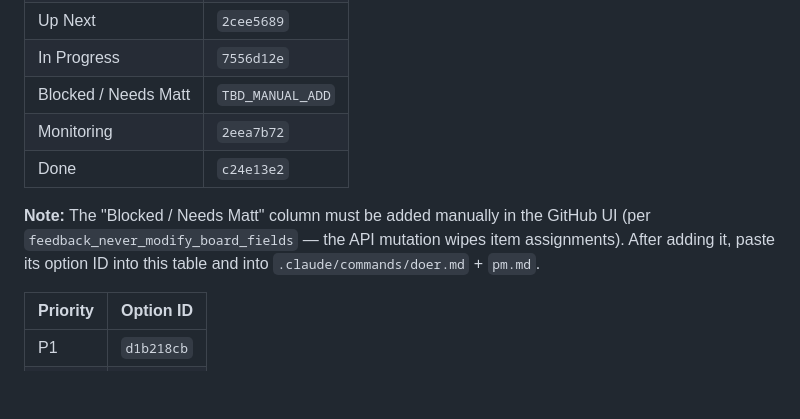
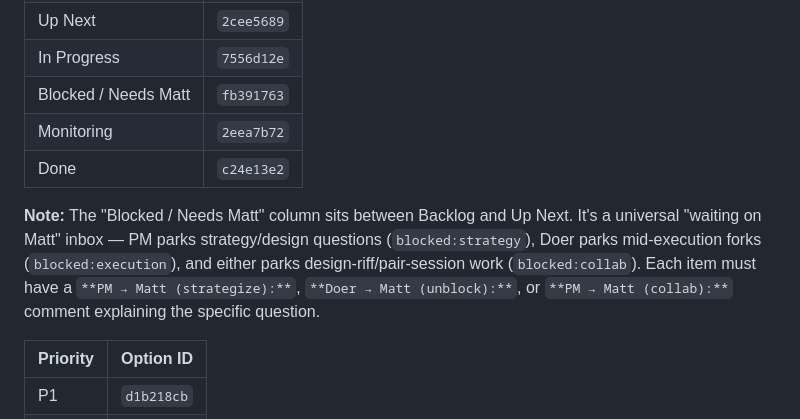
Before and after one commit to mattryansterbenz7-sketch/company-intel, a Markdown page: CLAUDE.md, the part around the change. Rendered like a GitHub page; blank space fills up the shorter version.

```diff
--- a/CLAUDE.md
+++ b/CLAUDE.md
@@ -354,11 +354,11 @@ All issues live on the [Coop.ai project board](https://github.com/users/mattryan
 | Backlog | `43f0ed97` |
 | Up Next | `2cee5689` |
 | In Progress | `7556d12e` |
-| Blocked / Needs Matt | `TBD_MANUAL_ADD` |
+| Blocked / Needs Matt | `fb391763` |
 | Monitoring | `2eea7b72` |
 | Done | `c24e13e2` |
 
-**Note:** The "Blocked / Needs Matt" column must be added manually in the GitHub UI (per `feedback_never_modify_board_fields` — the API mutation wipes item assignments). After adding it, paste its option ID into this table and into `.claude/commands/doer.md` + `pm.md`.
+**Note:** The "Blocked / Needs Matt" column sits between Backlog and Up Next. It's a universal "waiting on Matt" inbox — PM parks strategy/design questions (`blocked:strategy`), Doer parks mid-execution forks (`blocked:execution`), and either parks design-riff/pair-session work (`blocked:collab`). Each item must have a `**PM → Matt (strategize):**`, `**Doer → Matt (unblock):**`, or `**PM → Matt (collab):**` comment explaining the specific question.
 
 | Priority | Option ID |
 |----------|-----------|
```
Also changed, not shown: .claude/commands/doer.md (+2 -4 lines), .claude/commands/pm.md (+1 -1 lines).
